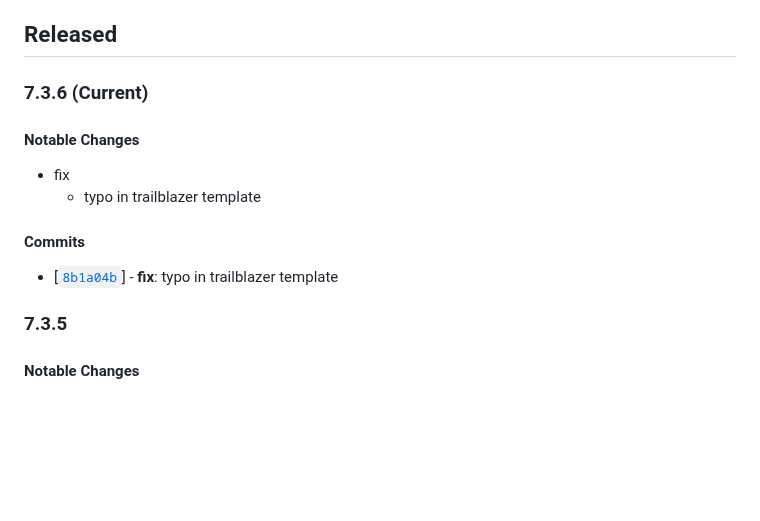
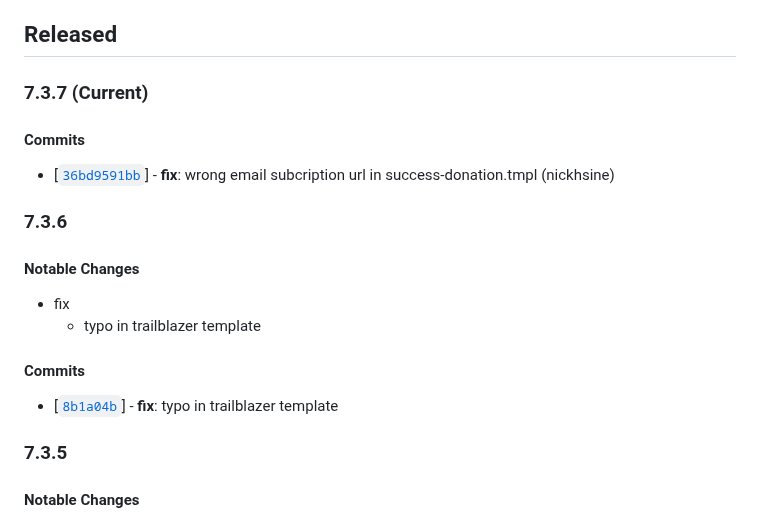
Before and after one commit to twreporter/go-api, a Markdown page: CHANGELOG.md, the part around one of its changes. Drawn GitHub-style; blank space fills up the shorter version.

Commit message:
chore: update CHANGELOG.md. Add version 7.3.7

```diff
--- a/CHANGELOG.md
+++ b/CHANGELOG.md
@@ -51,7 +51,13 @@
 
 ## Released
 
-### 7.3.6 (Current)
+### 7.3.7 (Current)
+
+#### Commits
+
+* [[`36bd9591bb`](https://github.com/twreporter/go-api/commit/36bd9591bb)] - **fix**: wrong email subcription url in success-donation.tmpl (nickhsine)
+
+### 7.3.6
 
 #### Notable Changes
 
```
Also changed, not shown: other parts of CHANGELOG.md (+2 -2 lines).
